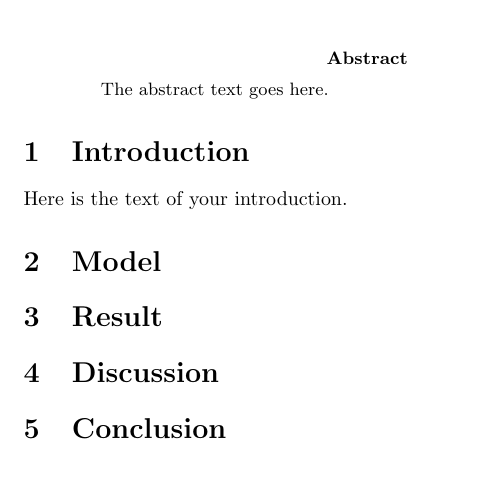
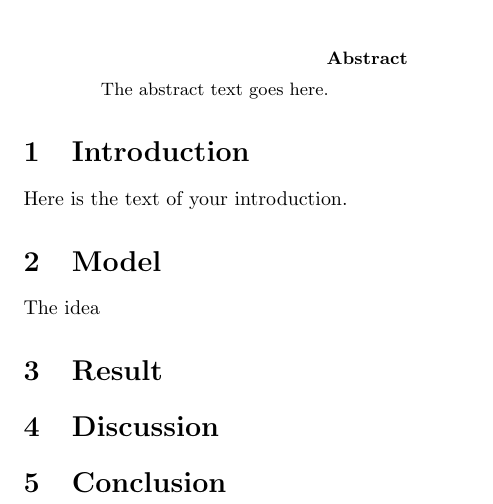
Before and after one commit to n-anwar/Article-Draft, a LaTeX paper (main.tex): part of the page, cut so that both start at the same text, the shorter picture padded with empty space. Compiled offline with pdfLaTeX.

Commit message:
Just checking

```diff
--- a/main.tex
+++ b/main.tex
@@ -16,7 +16,7 @@ The abstract text goes here.
 Here is the text of your introduction.
 
 \section{Model}
-
+The idea
 \section{Result}
 \section{Discussion}
 
```
